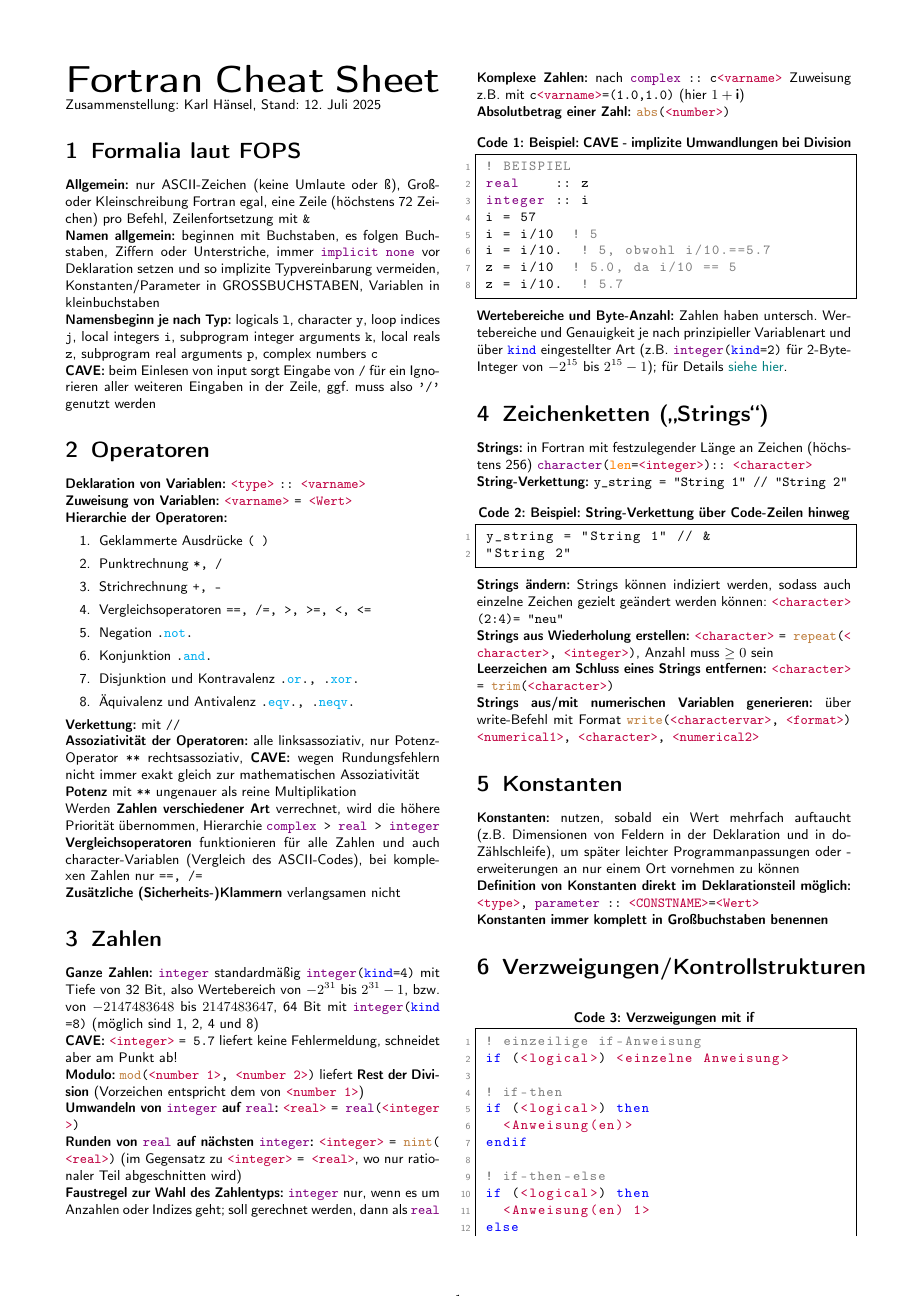
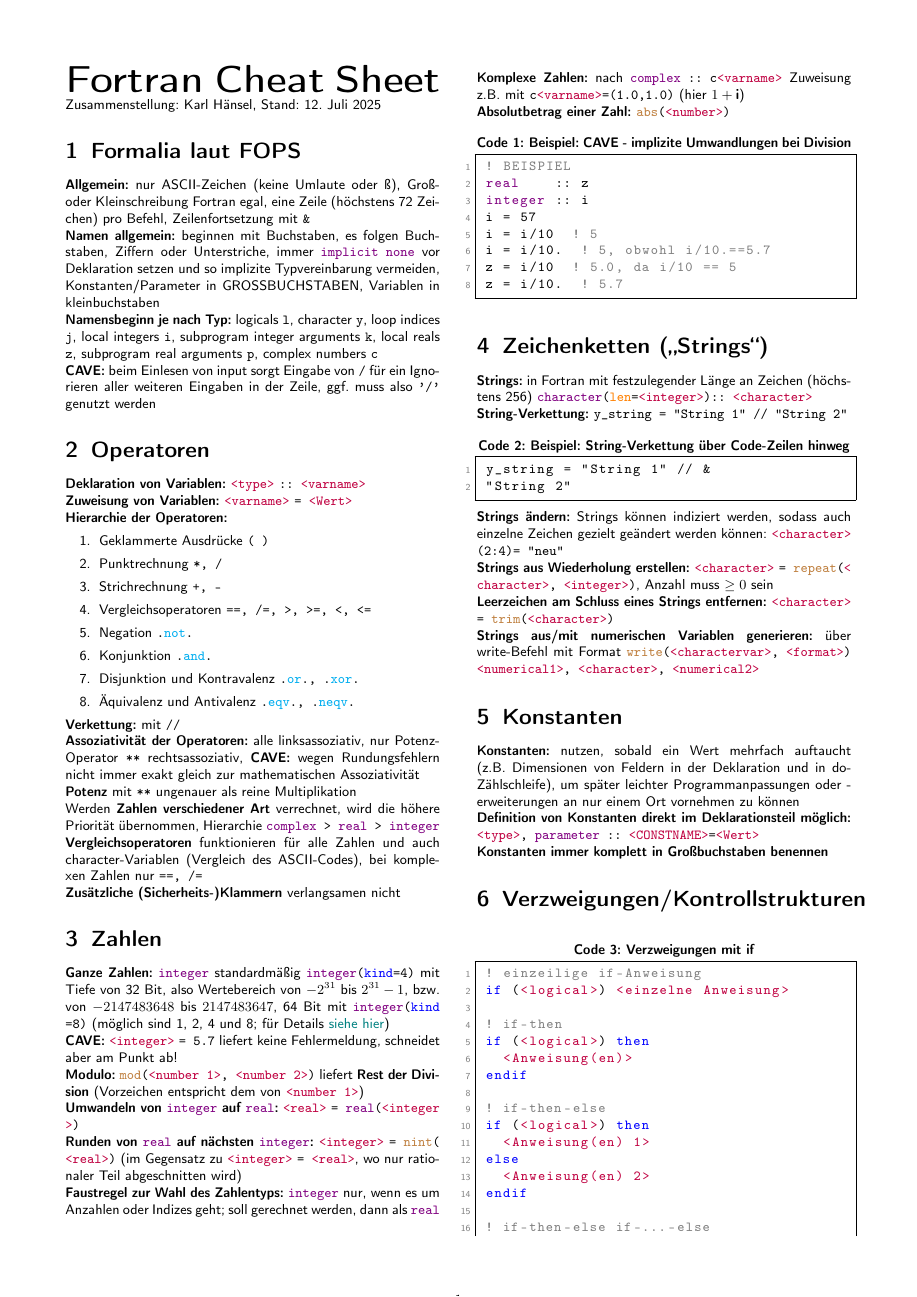
Before and after one commit to karlhaensel/meteorologie, a LaTeX document (cheat-sheets/CheatSheet_Fortran.tex): page 1 of 5. Compiled offline with pdfLaTeX.

Commit message:
Merge/delete duplicate entry

```diff
--- a/cheat-sheets/CheatSheet_Fortran.tex
+++ b/cheat-sheets/CheatSheet_Fortran.tex
@@ -119,7 +119,7 @@ Werden \textbf{Zahlen verschiedener Art} verrechnet, wird die höhere Priorität
 \textbf{Zusätzliche (Sicherheits-)Klammern} verlangsamen nicht
 
 \section{Zahlen}
-\textbf{Ganze Zahlen:} \lstinline|integer| standardmäßig \lstinline|integer(kind=4)| mit Tiefe von 32 Bit, also Wertebereich von $-2^{31}$ bis $2^{31}-1$, bzw. von $-2147483648$ bis $2147483647$, 64 Bit mit \lstinline|integer(kind=8)| (möglich sind 1, 2, 4 und 8)\\
+\textbf{Ganze Zahlen:} \lstinline|integer| standardmäßig \lstinline|integer(kind=4)| mit Tiefe von 32 Bit, also Wertebereich von $-2^{31}$ bis $2^{31}-1$, bzw. von $-2147483648$ bis $2147483647$, 64 Bit mit \lstinline|integer(kind=8)| (möglich sind 1, 2, 4 und 8; für Details \href{http://earth.uni-muenster.de/~joergs/doc/f90/unix-um/dfum_034.html}{siehe hier})\\
 \textbf{CAVE:} \lstinline|<integer>| \lstinline|= 5.7| liefert keine Fehlermeldung, schneidet aber am Punkt ab!\\
 \textbf{Modulo:} \lstinline|mod(<number 1>, <number 2>)| liefert \textbf{Rest der Division} (Vorzeichen entspricht dem von \lstinline|<number 1>|) \\
 \textbf{Umwandeln von \lstinline|integer| auf \lstinline|real|:} \lstinline|<real>| \lstinline|= real(<integer>)|\\
@@ -137,7 +137,6 @@ Werden \textbf{Zahlen verschiedener Art} verrechnet, wird die höhere Priorität
   z = i/10  ! 5.0, da i/10 == 5
   z = i/10.  ! 5.7
 \end{lstlisting}
-\textbf{Wertebereiche und Byte-Anzahl:} Zahlen haben untersch. Wertebereiche und Genauigkeit je nach prinzipieller Variablenart und über \lstinline|kind| eingestellter Art (z.B. \lstinline|integer(kind=2)| für 2-Byte-Integer von $-2^{15} \text{ bis } 2^{15}-1$); für Details \href{http://earth.uni-muenster.de/~joergs/doc/f90/unix-um/dfum_034.html}{siehe hier}.
 
 \section{Zeichenketten (\glqq Strings\grqq)}
 \textbf{Strings:} in Fortran mit festzulegender Länge an Zeichen  (höchstens 256) \lstinline|character(len=<integer>) :: <character>|\\
```
